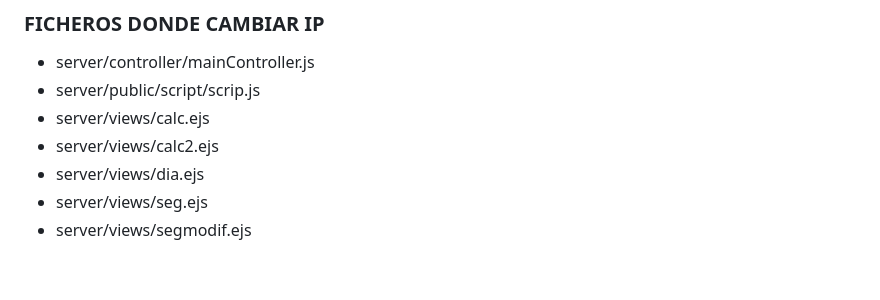
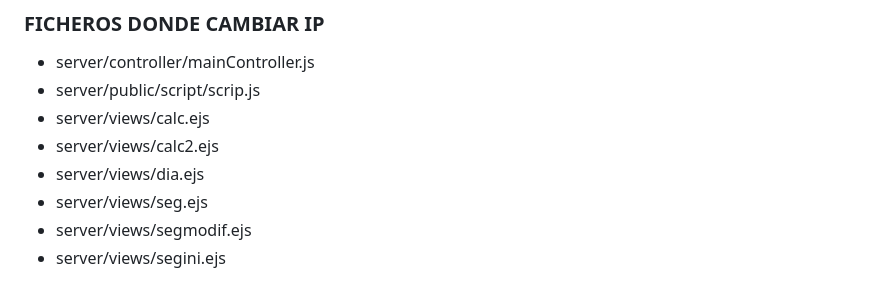
Before and after one commit to jperez022/ISST-Nutriapp, a Markdown page: README.md, the part around the change. Drawn GitHub-style.

Commit message:
Update_README

```diff
--- a/README.md
+++ b/README.md
@@ -77,3 +77,4 @@ cd opt/keycloak/bin
 - server/views/dia.ejs
 - server/views/seg.ejs
 - server/views/segmodif.ejs
+- server/views/segini.ejs
```
